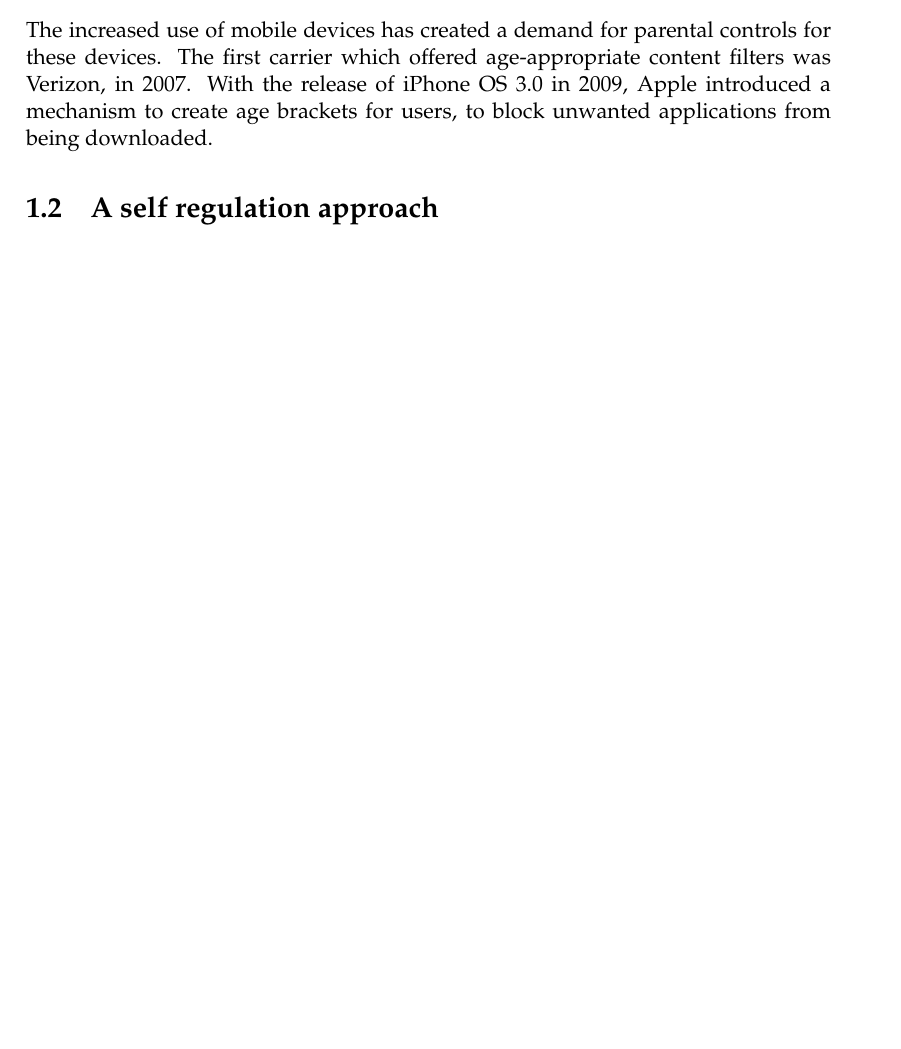
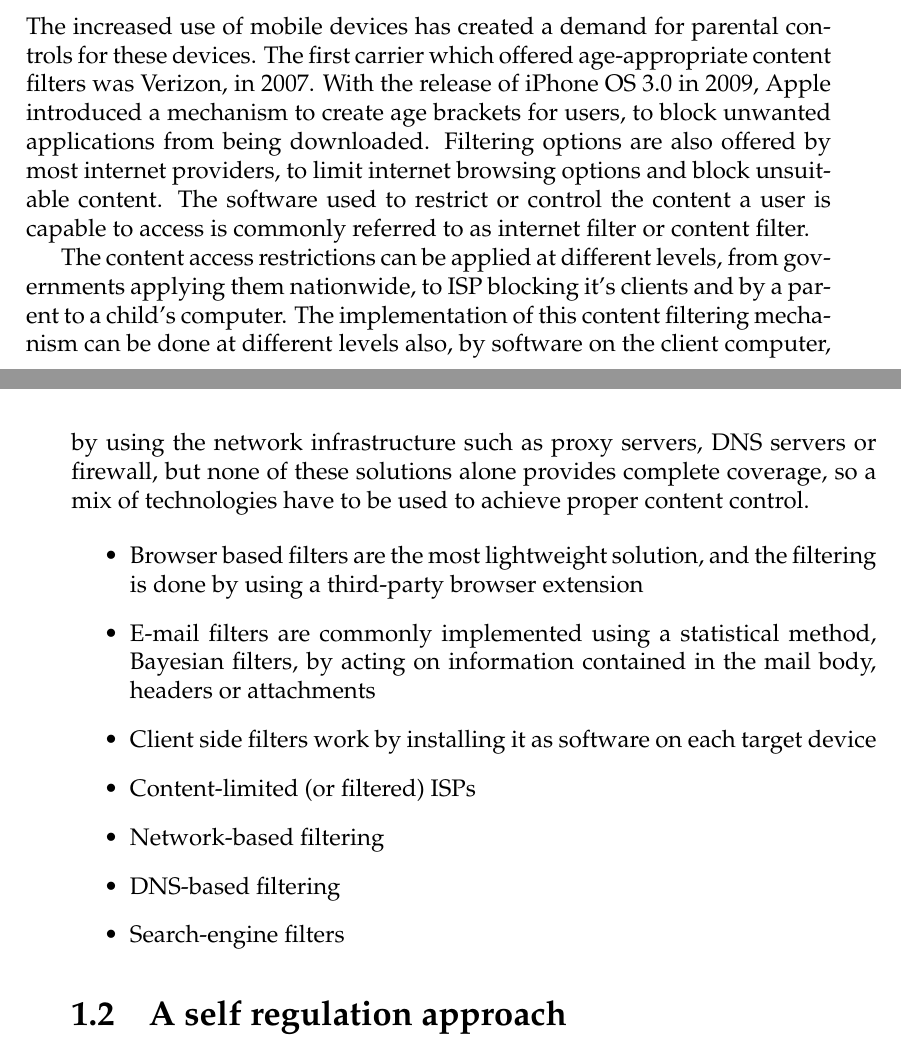
Before and after one commit to sbreban/DissertationThesis, a LaTeX thesis (main.tex, which reads Chapters/Chapter1.tex): part of page 15 of 21 before the commit and two parts of pages 15 and 16 of 21 after it, the two joined at a grey line, cut so that both start at the same text, the shorter picture padded with empty space. Compiled offline with pdfLaTeX.

Commit message:
add filter types

```diff
--- a/Chapters/Chapter1.tex
+++ b/Chapters/Chapter1.tex
@@ -65,6 +71,18 @@ There are two types of control techniques, behavioral control, which consists of
 \subsection{Content filters}
 
-The increased use of mobile devices has created a demand for parental controls for these devices. The first carrier which offered age-appropriate content filters was Verizon, in 2007. With the release of iPhone OS 3.0 in 2009, Apple introduced a mechanism to create age brackets for users, to block unwanted applications from being downloaded.
+The increased use of mobile devices has created a demand for parental controls for these devices. The first carrier which offered age-appropriate content filters was Verizon, in 2007. With the release of iPhone OS 3.0 in 2009, Apple introduced a mechanism to create age brackets for users, to block unwanted applications from being downloaded. Filtering options are also offered by most internet providers, to limit internet browsing options and block unsuitable content. The software used to restrict or control the content a user is capable to access is commonly referred to as internet filter or content filter.
+
+The content access restrictions can be applied at different levels, from governments applying them nationwide, to ISP blocking it's clients and by a parent to a child's computer. The implementation of this content filtering mechanism can be done at different levels also, by software on the client computer, by using the network infrastructure such as proxy servers, DNS servers or firewall, but none of these solutions alone provides complete coverage, so a mix of technologies have to be used to achieve proper content control.
+
+\begin{itemize}
+\item Browser based filters are the most lightweight solution, and the filtering is done by using a third-party browser extension
+\item E-mail filters are commonly implemented using a statistical method, Bayesian filters, by acting on information contained in the mail body, headers or attachments
+\item Client side filters work by installing it as software on each target device
+\item Content-limited (or filtered) ISPs
+\item Network-based filtering
+\item DNS-based filtering
+\item Search-engine filters
+\end{itemize}
 
 %----------------------------------------------------------------------------------------
 
--- a/main.tex
+++ b/main.tex
@@ -23,7 +23,7 @@
 %----------------------------------------------------------------------------------------
 
 \documentclass[
-11pt, % The default document font size, options: 10pt, 11pt, 12pt
+12pt, % The default document font size, options: 10pt, 11pt, 12pt
 %oneside, % Two side (alternating margins) for binding by default, uncomment to switch to one side
 english, % ngerman for German
 singlespacing, % Single line spacing, alternatives: onehalfspacing or doublespacing
```
Also changed, not shown: Figures/Electron.pdf (deleted), main.pdf, Chapters/Chapter1.tex (8 more changed lines).
